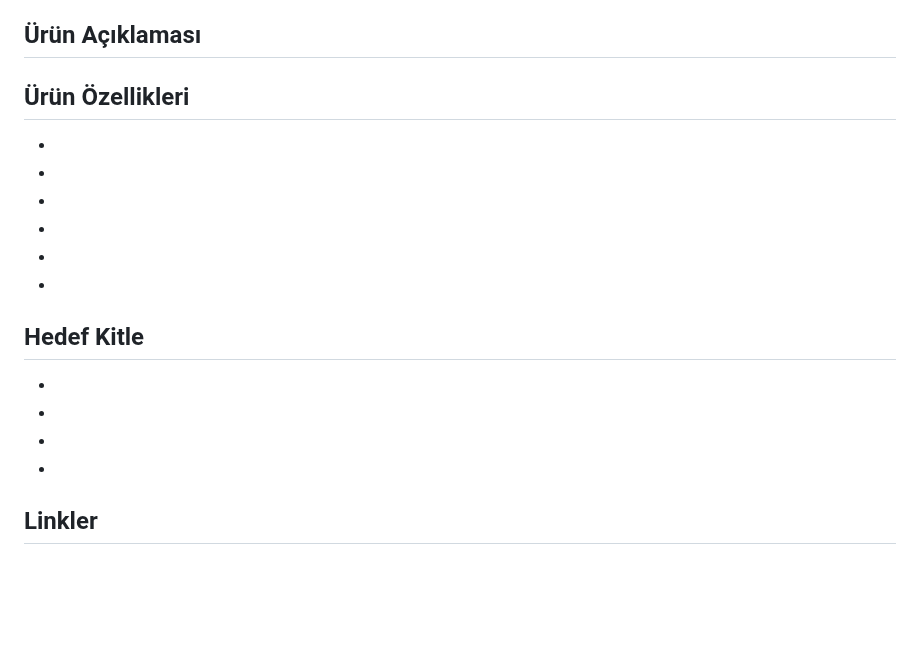
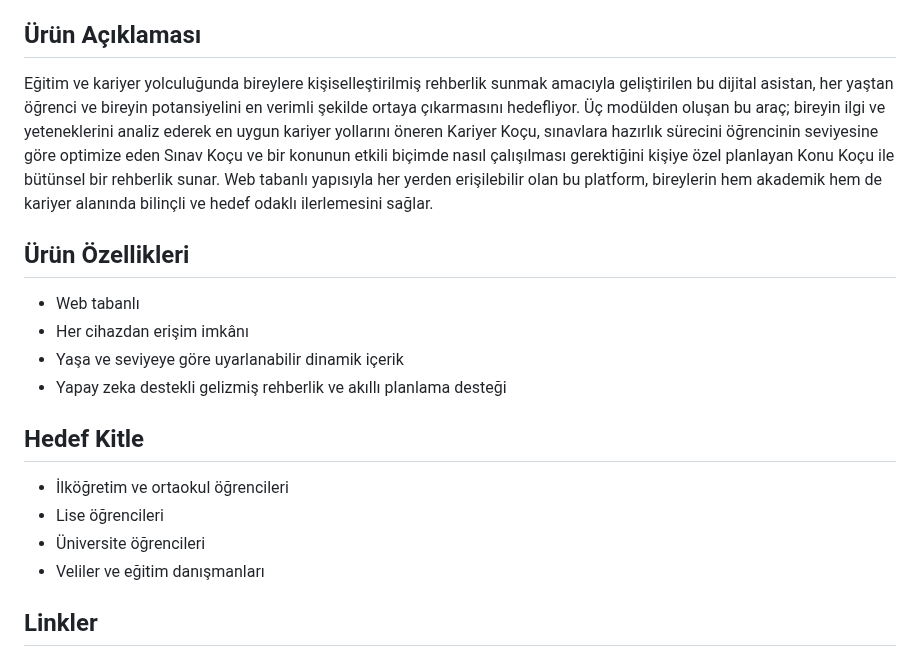
Before and after one commit to mustafagungormd/Bootcamp_AI-152, a Markdown page: README.md, the part around one of its changes. Drawn GitHub-style; blank space fills up the shorter version.

```diff
--- a/README.md
+++ b/README.md
@@ -23,21 +23,19 @@ GOAT COACH
 - [AI 152 Trello Sprint Board - 3](https://trello.com/b/xcPH4JYu/3-sprint)
 
 ## Ürün Açıklaması
-
+Eğitim ve kariyer yolculuğunda bireylere kişiselleştirilmiş rehberlik sunmak amacıyla geliştirilen bu dijital asistan, her yaştan öğrenci ve bireyin potansiyelini en verimli şekilde ortaya çıkarmasını hedefliyor. Üç modülden oluşan bu araç; bireyin ilgi ve yeteneklerini analiz ederek en uygun kariyer yollarını öneren Kariyer Koçu, sınavlara hazırlık sürecini öğrencinin seviyesine göre optimize eden Sınav Koçu ve bir konunun etkili biçimde nasıl çalışılması gerektiğini kişiye özel planlayan Konu Koçu ile bütünsel bir rehberlik sunar. Web tabanlı yapısıyla her yerden erişilebilir olan bu platform, bireylerin hem akademik hem de kariyer alanında bilinçli ve hedef odaklı ilerlemesini sağlar.
 
 ## Ürün Özellikleri
--
--
--
--
--
--
+- Web tabanlı
+- Her cihazdan erişim imkânı
+- Yaşa ve seviyeye göre uyarlanabilir dinamik içerik
+- Yapay zeka destekli gelizmiş rehberlik ve akıllı planlama desteği
 
 ## Hedef Kitle
--
--
--
--
+- İlköğretim ve ortaokul öğrencileri
+- Lise öğrencileri
+- Üniversite öğrencileri
+- Veliler ve eğitim danışmanları
 
 ## Linkler
 - [Check Out Our Product](https://github.com/mustafagungormd/Bootcamp_AI-152)
```
Also changed, not shown: other parts of README.md (+2 -2 lines).
